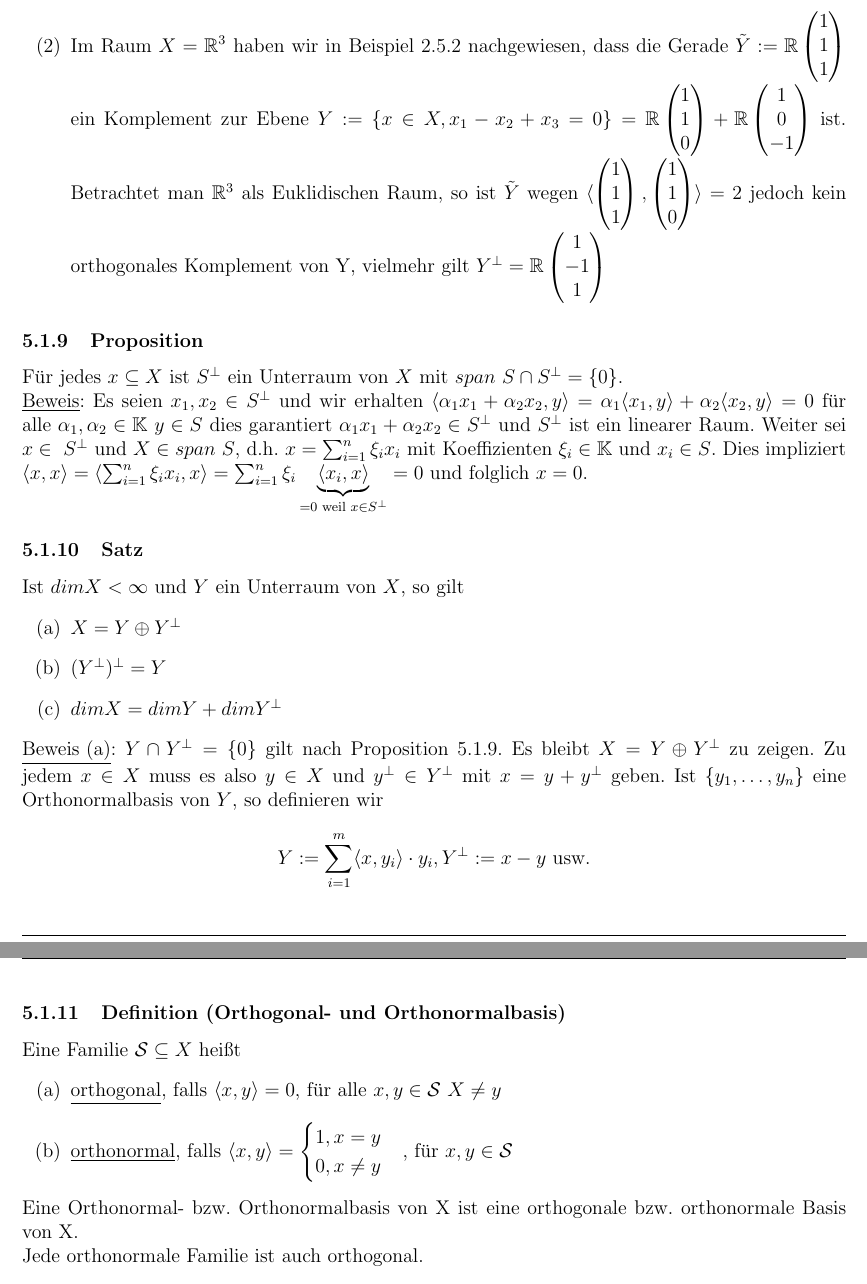
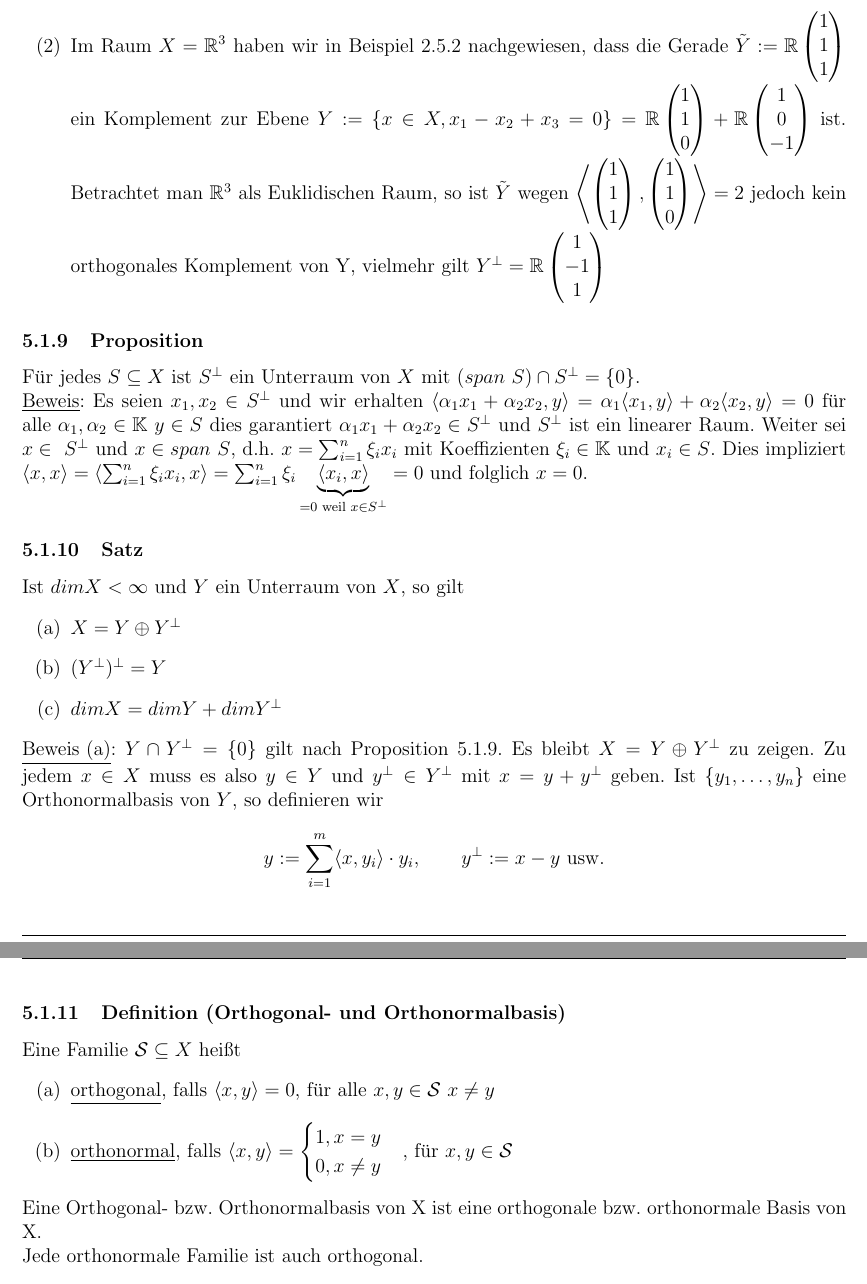
Before and after one commit to lswest/LAMitschrift, a LaTeX document (Lineare_Algebra.tex, which reads Lineare_Algebra_Section_5.tex): two parts of pages 67 and 68 of 69, joined at a grey line, cut so that both start at the same text. Compiled offline with pdfLaTeX.

Commit message:
ein paar Kleinigkeiten, Groß-, kleinschreibung

```diff
--- a/Lineare_Algebra_Section_5.tex
+++ b/Lineare_Algebra_Section_5.tex
@@ -52,13 +52,13 @@ Es sei $S \subseteq X$. Dann heißt $S^\bot:=\{x\in X:\langle x,y \rangle =0\tex
 \begin{enumerate}
 \item Es ist $\{0\}^\bot=X$ und $X^{\bot}=\{0\}$
 \item Im Raum $X=\R^3$ haben wir in \hyperref[2.5.2]{Beispiel \ref*{2.5.2}} nachgewiesen, dass die Gerade $\tilde{Y}:=\R\begin{pmatrix}1 \\1 \\1\end{pmatrix}$ ein Komplement zur Ebene $Y:=\{x\in X, x_1-x_2+x_3=0\}=\R\begin{pmatrix}1\\1\\0\end{pmatrix}+\R\begin{pmatrix}1\\0\\-1\end{pmatrix}$ ist.
-Betrachtet man $\R^3$ als Euklidischen Raum, so ist $\tilde{Y}$ wegen $\langle \begin{pmatrix}1 \\1 \\1\end{pmatrix},\begin{pmatrix}1 \\1 \\0\end{pmatrix}\rangle=2$ jedoch kein orthogonales Komplement von Y, vielmehr gilt $Y^{\bot}=\R\begin{pmatrix}1 \\-1 \\1\end{pmatrix}$
+Betrachtet man $\R^3$ als Euklidischen Raum, so ist $\tilde{Y}$ wegen $\left\langle \begin{pmatrix}1 \\1 \\1\end{pmatrix},\begin{pmatrix}1 \\1 \\0\end{pmatrix}\right\rangle=2$ jedoch kein orthogonales Komplement von Y, vielmehr gilt $Y^{\bot}=\R\begin{pmatrix}1 \\-1 \\1\end{pmatrix}$
 \end{enumerate}
 \subsubsection{Proposition}
 \label{5.1.9}
-Für jedes $x\subseteq X$ ist $S^{\bot}$ ein Unterraum von $X$ mit $span\ S\cap S^{\bot}=\{0\}$.\\
+Für jedes $S\subseteq X$ ist $S^{\bot}$ ein Unterraum von $X$ mit $(span\ S)\cap S^{\bot}=\{0\}$.\\
 \underline{Beweis}: Es seien $x_1,x_2\in S^{\bot}$ und wir erhalten $\langle \alpha_1 x_1+\alpha_2 x_2,y\rangle=\alpha_1\langle x_1,y\rangle+\alpha_2\langle x_2,y\rangle=0$ für alle $\alpha_1,\alpha_2\in\K$ $y\in S$ dies garantiert $\alpha_1 x_1+\alpha_2 x_2\in S^{\bot}$ und $S^{\bot}$ ist ein linearer Raum.
-Weiter sei $x\in\ S^{\bot}$ und $X\in span~S$, d.h. $x=\sum_{i=1}^n \xi_i x_i$ mit Koeffizienten $\xi_i\in \K$ und $x_i\in S$. Dies impliziert $\langle x,x\rangle=\langle \sum_{i=1}^n \xi_i x_i,x\rangle=\sum_{i=1}^n\xi_i \underbrace{\langle x_i,x\rangle}_{=0\text{ weil }x\in S^{\bot}}=0$ und folglich $x=0$.
+Weiter sei $x\in\ S^{\bot}$ und $x\in span~S$, d.h. $x=\sum_{i=1}^n \xi_i x_i$ mit Koeffizienten $\xi_i\in \K$ und $x_i\in S$. Dies impliziert $\langle x,x\rangle=\langle \sum_{i=1}^n \xi_i x_i,x\rangle=\sum_{i=1}^n\xi_i \underbrace{\langle x_i,x\rangle}_{=0\text{ weil }x\in S^{\bot}}=0$ und folglich $x=0$.
 \subsubsection{Satz}
 Ist $dimX<\infty$ und $Y$ ein Unterraum von $X$, so gilt
 \alphabet
@@ -67,16 +67,16 @@ Ist $dimX<\infty$ und $Y$ ein Unterraum von $X$, so gilt
 \item $(Y^{\bot})^{\bot}=Y$
 \item $dimX=dimY+dimY^{\bot}$
 \end{enumerate}
-\underline{Beweis (a)}: $Y\cap Y^{\bot}=\{0\}$ gilt nach \hyperref[5.1.9]{Proposition \ref*{5.1.9}}. Es bleibt $X=Y\oplus Y^{\bot}$ zu zeigen. Zu jedem $x\in X$ muss es also $y\in X$ und $y^{\bot}\in Y^{\bot}$ mit $x=y+y^{\bot}$ geben. Ist $\{y_1, \dots,y_n\}$ eine Orthonormalbasis von $Y$, so definieren wir
-\[Y:=\sum_{i=1}^m \langle x,y_i\rangle \cdot y_i, Y^{\bot}:=x-y\text{ usw.}\]
+\underline{Beweis (a)}: $Y\cap Y^{\bot}=\{0\}$ gilt nach \hyperref[5.1.9]{Proposition \ref*{5.1.9}}. Es bleibt $X=Y\oplus Y^{\bot}$ zu zeigen. Zu jedem $x\in X$ muss es also $y\in Y$ und $y^{\bot}\in Y^{\bot}$ mit $x=y+y^{\bot}$ geben. Ist $\{y_1, \dots,y_n\}$ eine Orthonormalbasis von $Y$, so definieren wir
+\[y:=\sum_{i=1}^m \langle x,y_i\rangle \cdot y_i,\qquad y^{\bot}:=x-y\text{ usw.}\]
 \subsubsection{Definition (Orthogonal- und Orthonormalbasis)}
 Eine Familie $\mathcal{S} \subseteq X$ heißt
 \alphabet
 \begin{enumerate}
-\item \underline{orthogonal}, falls $\langle x,y\rangle=0$, für alle $x,y\in \mathcal{S}$ $X\neq y$
+\item \underline{orthogonal}, falls $\langle x,y\rangle=0$, für alle $x,y\in \mathcal{S}$ $x\neq y$
 \item \underline{orthonormal}, falls $\langle x,y\rangle=\begin{cases}1,x=y\\0,x\neq y\end{cases}$, für $x,y\in \mathcal{S}$
 \end{enumerate}
-Eine Orthonormal- bzw. Orthonormalbasis von X ist eine orthogonale bzw. orthonormale Basis von X.\\
+Eine Orthogonal- bzw. Orthonormalbasis von X ist eine orthogonale bzw. orthonormale Basis von X.\\
 Jede orthonormale Familie ist auch orthogonal.
 \subsubsection{Beispiel}
 \numbers
```
Also changed, not shown: Lineare_Algebra_Section_5.tex (4 more changed lines).
